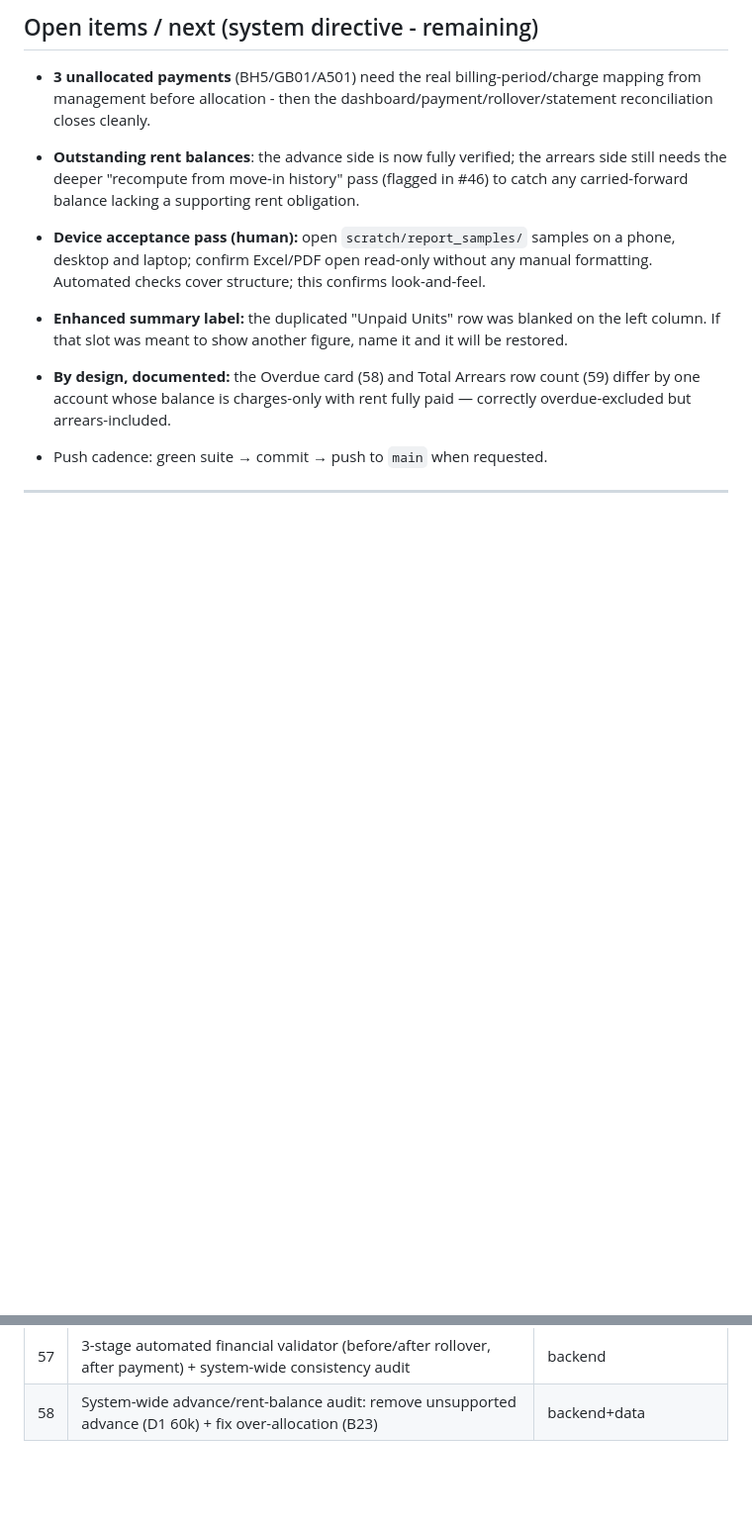
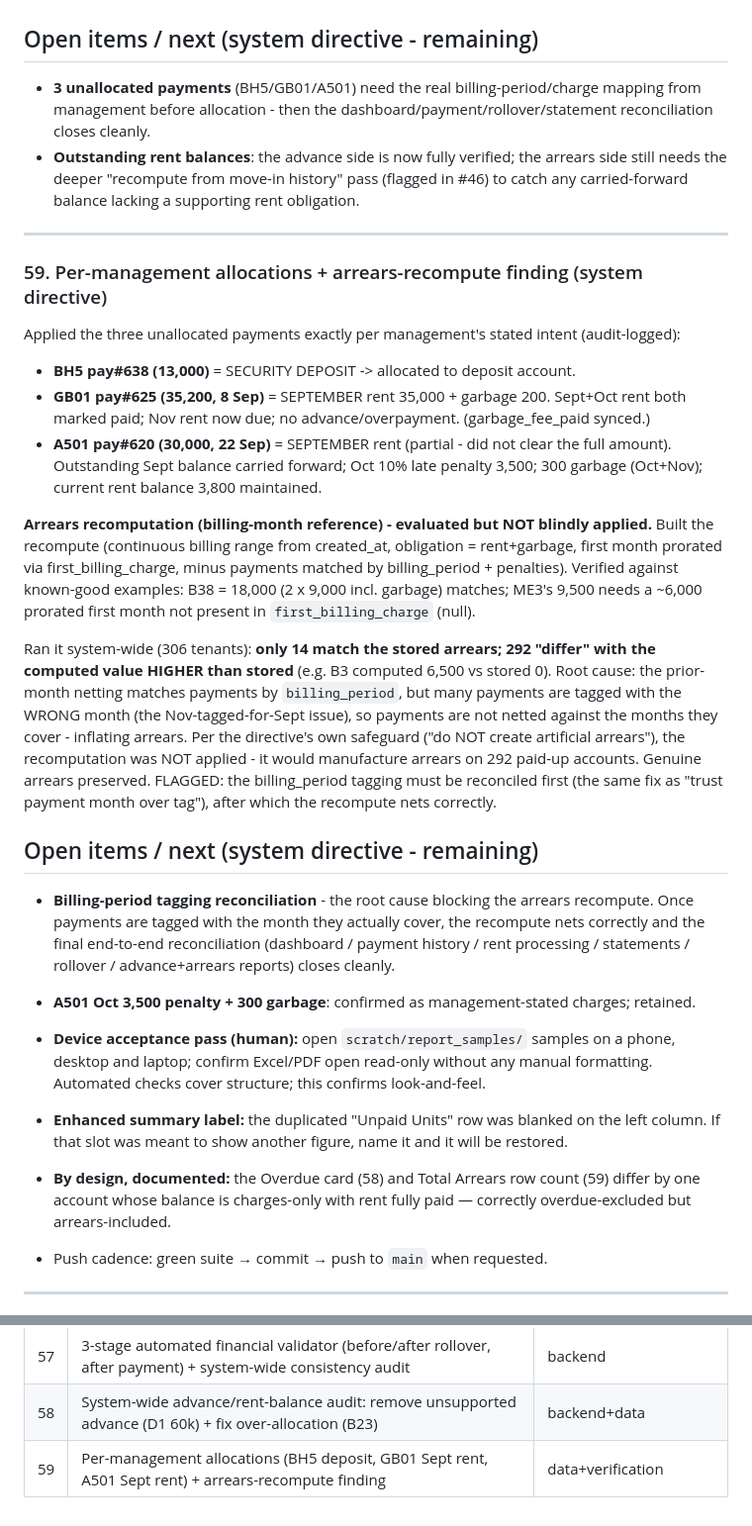
Before and after one commit to keemx1/rental-management, a Markdown page: PROGRESS.md, 2 parts joined by grey strips. Shown at 99% size. Rendered like a GitHub page; blank space fills up the shorter version.

Commit message:
Per-management allocations (BH5 deposit, GB01/A501 Sept rent) + arrears-recompute finding (billing-period tagging blocks it)

```diff
--- a/PROGRESS.md
+++ b/PROGRESS.md
@@ -1753,6 +1753,39 @@ corrected value, reason, date, actor).
 - **Outstanding rent balances**: the advance side is now fully verified; the arrears side still
   needs the deeper "recompute from move-in history" pass (flagged in #46) to catch any
   carried-forward balance lacking a supporting rent obligation.
+
+---
+
+### 59. Per-management allocations + arrears-recompute finding (system directive)
+Applied the three unallocated payments exactly per management's stated intent (audit-logged):
+- **BH5 pay#638 (13,000)** = SECURITY DEPOSIT -> allocated to deposit account.
+- **GB01 pay#625 (35,200, 8 Sep)** = SEPTEMBER rent 35,000 + garbage 200. Sept+Oct rent both
+  marked paid; Nov rent now due; no advance/overpayment. (garbage_fee_paid synced.)
+- **A501 pay#620 (30,000, 22 Sep)** = SEPTEMBER rent (partial - did not clear the full amount).
+  Outstanding Sept balance carried forward; Oct 10% late penalty 3,500; 300 garbage (Oct+Nov);
+  current rent balance 3,800 maintained.
+
+**Arrears recomputation (billing-month reference) - evaluated but NOT blindly applied.** Built the
+recompute (continuous billing range from created_at, obligation = rent+garbage, first month
+prorated via first_billing_charge, minus payments matched by billing_period + penalties). Verified
+against known-good examples: B38 = 18,000 (2 x 9,000 incl. garbage) matches; ME3's 9,500 needs a
+~6,000 prorated first month not present in `first_billing_charge` (null).
+
+Ran it system-wide (306 tenants): **only 14 match the stored arrears; 292 "differ" with the
+computed value HIGHER than stored** (e.g. B3 computed 6,500 vs stored 0). Root cause: the prior-
+month netting matches payments by `billing_period`, but many payments are tagged with the WRONG
+month (the Nov-tagged-for-Sept issue), so payments are not netted against the months they cover -
+inflating arrears. Per the directive's own safeguard ("do NOT create artificial arrears"), the
+recomputation was NOT applied - it would manufacture arrears on 292 paid-up accounts. Genuine
+arrears preserved. FLAGGED: the billing_period tagging must be reconciled first (the same fix as
+"trust payment month over tag"), after which the recompute nets correctly.
+
+## Open items / next (system directive - remaining)
+- **Billing-period tagging reconciliation** - the root cause blocking the arrears recompute. Once
+  payments are tagged with the month they actually cover, the recompute nets correctly and the
+  final end-to-end reconciliation (dashboard / payment history / rent processing / statements /
+  rollover / advance+arrears reports) closes cleanly.
+- **A501 Oct 3,500 penalty + 300 garbage**: confirmed as management-stated charges; retained.
 
 - **Device acceptance pass (human):** open `scratch/report_samples/` samples on
   a phone, desktop and laptop; confirm Excel/PDF open read-only without any
@@ -1829,3 +1862,4 @@ corrected value, reason, date, actor).
 | 56 | Fix confirmation/SMS water figure (whole metered register -> current-month only) + void SS8 fictitious invoice | backend+data |
 | 57 | 3-stage automated financial validator (before/after rollover, after payment) + system-wide consistency audit | backend |
 | 58 | System-wide advance/rent-balance audit: remove unsupported advance (D1 60k) + fix over-allocation (B23) | backend+data |
+| 59 | Per-management allocations (BH5 deposit, GB01 Sept rent, A501 Sept rent) + arrears-recompute finding | data+verification |
```
